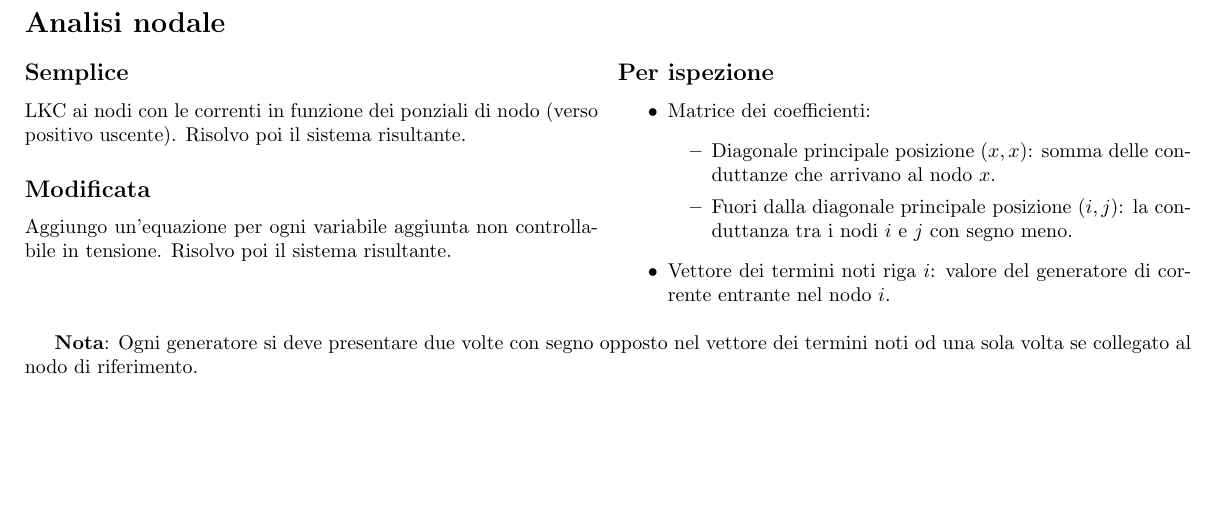
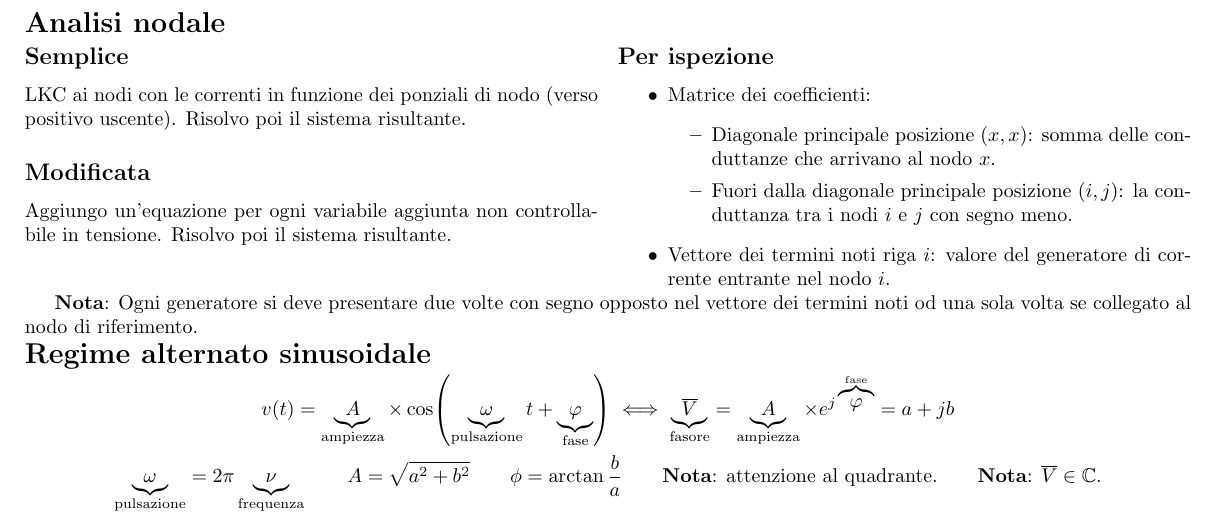
Before and after one commit to laughinginloud/schemiRiassuntivi, a LaTeX document (elettrotecnica/elettrotecnica.tex): part of page 2 of 2, cut so that both start at the same text, the shorter picture padded with empty space. Compiled offline with pdfLaTeX.

Commit message:
Aggiunto r.a.s.

```diff
--- a/elettrotecnica/elettrotecnica.tex
+++ b/elettrotecnica/elettrotecnica.tex
@@ -436,6 +436,7 @@
     \newpage
 
     \section*{Analisi nodale}
+    \vspace{-1.5\baselineskip}
 
         \begin{multicols}{2}
 
@@ -465,7 +466,17 @@
 
         \end{multicols}
 
+        \vspace{-\baselineskip}
         \textbf{Nota}: Ogni generatore si deve presentare due volte con segno opposto nel vettore dei termini noti od una sola volta
         se collegato al nodo di riferimento.
 
+    \vspace{-1.5\baselineskip}
+    \section*{Regime alternato sinusoidale}
+    \vspace{-1.5\baselineskip}
+
+        \begin{gather*}
+            v(t) = \underbrace{A}_{\text{ampiezza}} \times \cos (\underbrace{\omega}_{\text{pulsazione}} t + \underbrace{\varphi}_{\text{fase}}) \iff \underbrace{\overline{V}}_{\text{fasore}} = \underbrace{A}_{\text{ampiezza}} \times e^{j \overbrace{\varphi}^{\text{fase}}} = a + jb\\
+            \underbrace{\omega}_{\text{pulsazione}} = 2 \pi \underbrace{\nu}_{\text{frequenza}} \qquad A = \sqrt{a^2 + b^2} \qquad \phi = \arctan{\frac{b}{a}} \qquad \text{\textbf{Nota}: attenzione al quadrante.} \qquad \text{\textbf{Nota}: } \overline{V} \in \mathbb{C}.
+        \end{gather*}
+
 \end{document}
```
Also changed, not shown: elettrotecnica/elettrotecnica.pdf.
